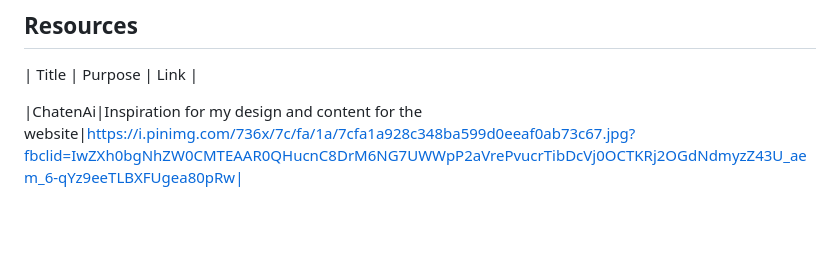
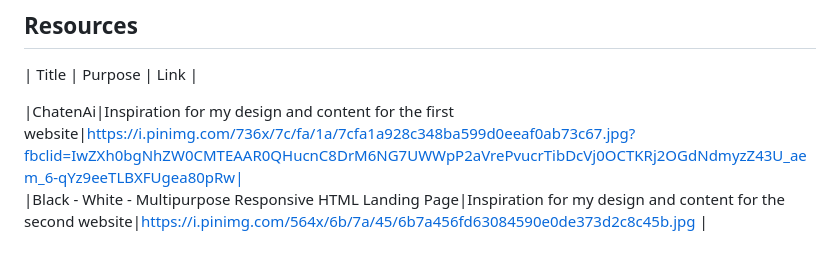
Before and after one commit to tianjose09/WD-Seatwork-4, a Markdown page: readme.md, the part around the change. Drawn GitHub-style; blank space fills up the shorter version.

Commit message:
docs(readme):added information in the resources

```diff
--- a/readme.md
+++ b/readme.md
@@ -110,4 +110,7 @@ WD-ProjectName
 <!-- TODO: Add References -->
 | Title | Purpose | Link |
 
-|ChatenAi|Inspiration for my design and content for the website|https://i.pinimg.com/736x/7c/fa/1a/7cfa1a928c348ba599d0eeaf0ab73c67.jpg?fbclid=IwZXh0bgNhZW0CMTEAAR0QHucnC8DrM6NG7UWWpP2aVrePvucrTibDcVj0OCTKRj2OGdNdmyzZ43U_aem_6-qYz9eeTLBXFUgea80pRw|
+|ChatenAi|Inspiration for my design and content for the first website|https://i.pinimg.com/736x/7c/fa/1a/7cfa1a928c348ba599d0eeaf0ab73c67.jpg?fbclid=IwZXh0bgNhZW0CMTEAAR0QHucnC8DrM6NG7UWWpP2aVrePvucrTibDcVj0OCTKRj2OGdNdmyzZ43U_aem_6-qYz9eeTLBXFUgea80pRw|
+<br>
+|Black - White - Multipurpose Responsive HTML Landing Page|Inspiration for my design and content for the second website|https://i.pinimg.com/564x/6b/7a/45/6b7a456fd63084590e0de373d2c8c45b.jpg
+|
```
